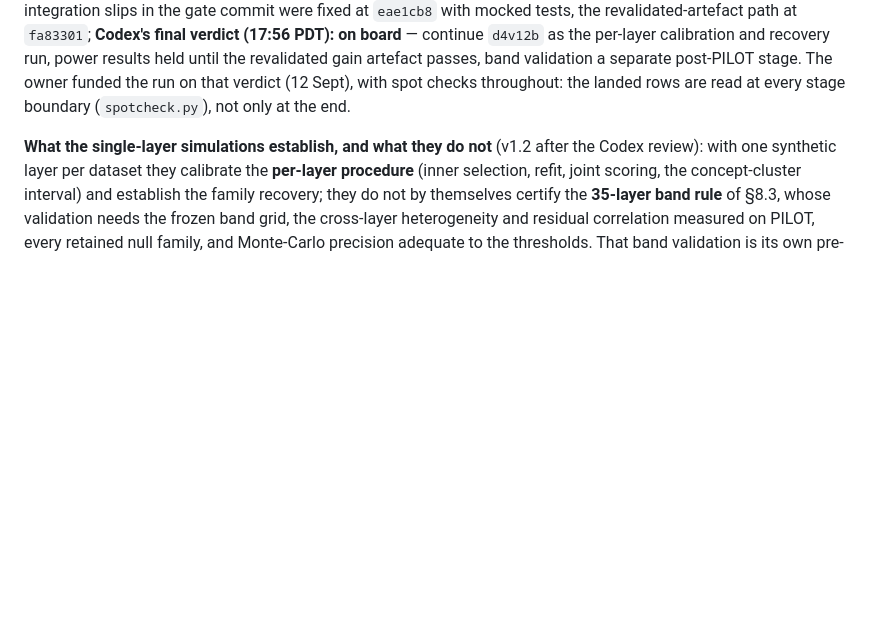
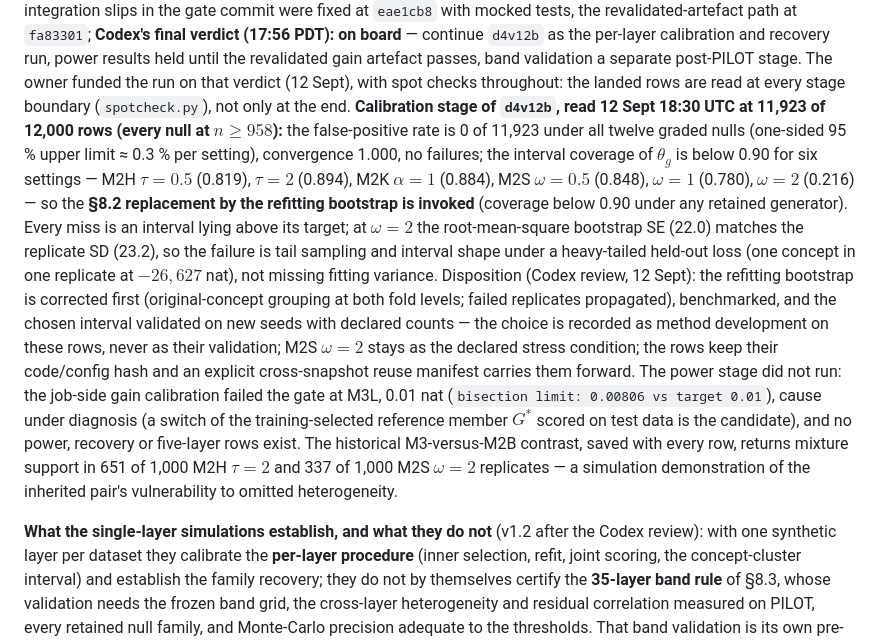
Before and after one commit to Pietervr/recoverable-self-coding, a Markdown page: workspace_demo/t1_access/PREREGISTRATION_T1_model.md, the part around the change. Rendered like a GitHub page; blank space fills up the shorter version.

Commit message:
T1 pre-registration v1.2: d4v12b calibration stage recorded — FPR 0 under all twelve nulls, coverage below 0.90 for six (the §8.2 refitting-bootstrap replacement invoked), the gain gate failure at M3L 0.01 nat, disposition after the Codex review
Co-Authored-By: Claude Fable 5.1 <noreply@anthropic.com>
Claude-Session: https://claude.ai/code/session_01W3JpEU5tLfzShdykS5uhy1

```diff
--- a/workspace_demo/t1_access/PREREGISTRATION_T1_model.md
+++ b/workspace_demo/t1_access/PREREGISTRATION_T1_model.md
@@ -388,7 +388,25 @@ revalidated-artefact path at `fa83301`; **Codex's final verdict (17:56 PDT): on
 `d4v12b` as the per-layer calibration and recovery run, power results held until the revalidated
 gain artefact passes, band validation a separate post-PILOT stage. The owner funded the run on that
 verdict (12 Sept), with spot checks throughout: the landed rows are read at every stage boundary
-(`spotcheck.py`), not only at the end.
+(`spotcheck.py`), not only at the end. **Calibration stage of `d4v12b`, read 12 Sept 18:30 UTC at 11,923 of
+12,000 rows (every null at $n \ge 958$):** the false-positive rate is 0 of 11,923 under all twelve graded
+nulls (one-sided 95 % upper limit ≈ 0.3 % per setting), convergence 1.000, no failures; the interval coverage
+of $\theta_g$ is below 0.90 for six settings — M2H $\tau = 0.5$ (0.819), $\tau = 2$ (0.894), M2K
+$\alpha = 1$ (0.884), M2S $\omega = 0.5$ (0.848), $\omega = 1$ (0.780), $\omega = 2$ (0.216) — so the
+**§8.2 replacement by the refitting bootstrap is invoked** (coverage below 0.90 under any retained
+generator). Every miss is an interval lying above its target; at $\omega = 2$ the root-mean-square bootstrap
+SE (22.0) matches the replicate SD (23.2), so the failure is tail sampling and interval shape under a
+heavy-tailed held-out loss (one concept in one replicate at $-26{,}627$ nat), not missing fitting variance.
+Disposition (Codex review, 12 Sept): the refitting bootstrap is corrected first (original-concept grouping at
+both fold levels; failed replicates propagated), benchmarked, and the chosen interval validated on new seeds
+with declared counts — the choice is recorded as method development on these rows, never as their
+validation; M2S $\omega = 2$ stays as the declared stress condition; the rows keep their code/config hash
+and an explicit cross-snapshot reuse manifest carries them forward. The power stage did not run: the job-side
+gain calibration failed the gate at M3L, 0.01 nat (`bisection limit: 0.00806 vs target 0.01`), cause under
+diagnosis (a switch of the training-selected reference member $G^*$ scored on test data is the candidate),
+and no power, recovery or five-layer rows exist. The historical M3-versus-M2B contrast, saved with every
+row, returns mixture support in 651 of 1,000 M2H $\tau = 2$ and 337 of 1,000 M2S $\omega = 2$ replicates —
+a simulation demonstration of the inherited pair's vulnerability to omitted heterogeneity.
 
 **What the single-layer simulations establish, and what they do not** (v1.2 after the Codex
 review): with one synthetic layer per dataset they calibrate the **per-layer procedure** (inner
```
